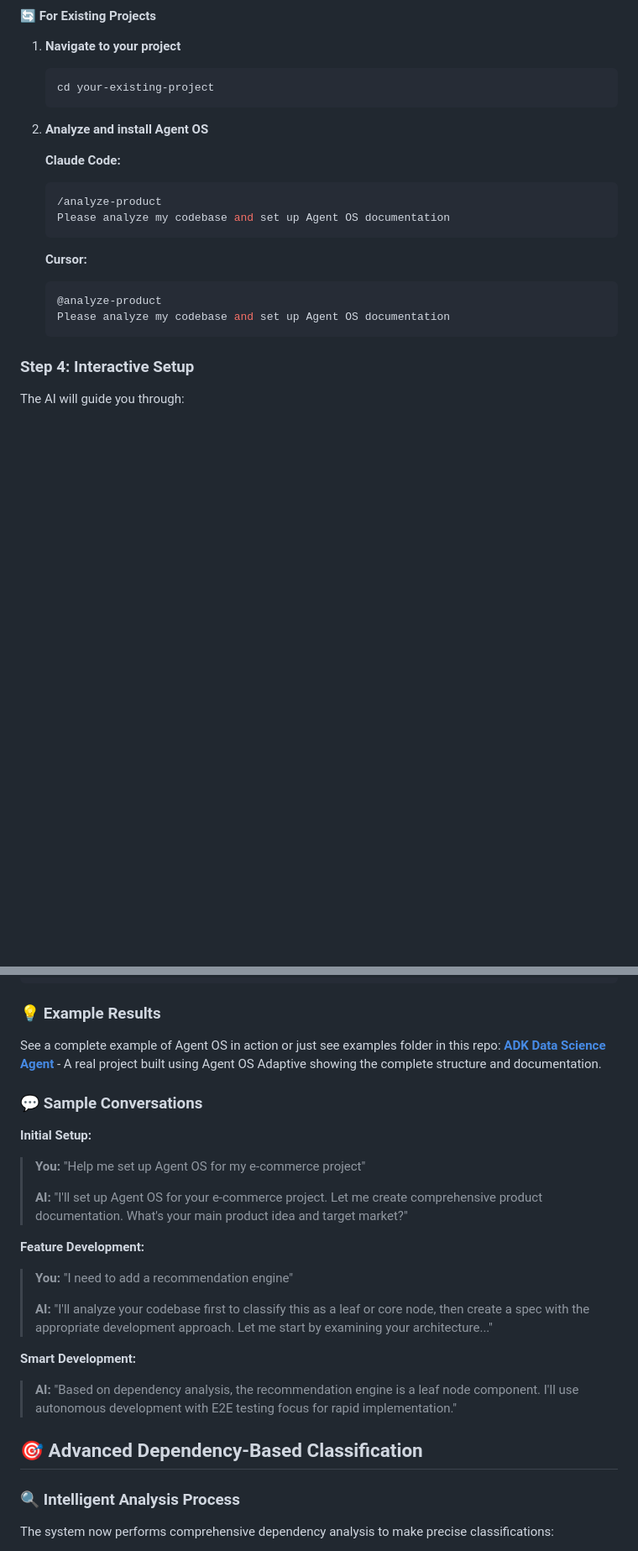
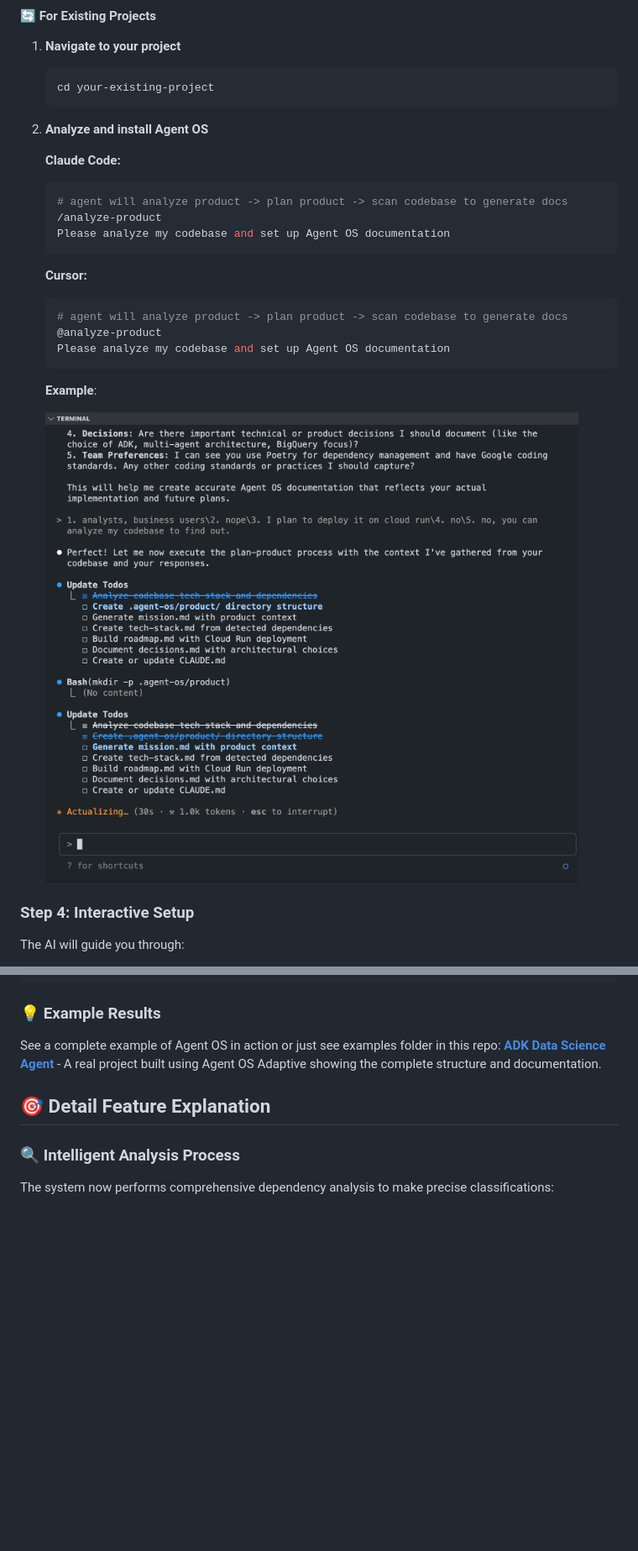
Before and after one commit to fredrick84823/agent-os-adaptive, a Markdown page: README.md, 2 parts joined by grey strips. Shown at 84% size. GitHub-like rendering; pictures changed too: images/step3-analysis-product.png (added); blank space fills up the shorter version.

````diff
--- a/README.md
+++ b/README.md
@@ -90,15 +91,21 @@ curl -sSL https://raw.githubusercontent.com/buildermethods/agent-os/main/setup-c
 
    **Claude Code:**
    ```bash
+   # agent will analyze product -> plan product -> scan codebase to generate docs
    /analyze-product
    Please analyze my codebase and set up Agent OS documentation
    ```
 
    **Cursor:**
    ```bash
+   # agent will analyze product -> plan product -> scan codebase to generate docs
    @analyze-product
    Please analyze my codebase and set up Agent OS documentation
    ```
+
+   **Example**:
+
+   ![Analyze Product](images/step3-analysis-product.png)
 
 ### Step 4: Interactive Setup
 
@@ -159,22 +170,7 @@ your-project/
 See a complete example of Agent OS in action or just see examples folder in this repo:
 **[ADK Data Science Agent](https://github.com/fredrick84823/adk-data-science-agent/tree/main/python/agents/data-science)** - A real project built using Agent OS Adaptive showing the complete structure and documentation.
 
-### 💬 Sample Conversations
-
-**Initial Setup:**
-> **You:** "Help me set up Agent OS for my e-commerce project"
->
-> **AI:** "I'll set up Agent OS for your e-commerce project. Let me create comprehensive product documentation. What's your main product idea and target market?"
-
-**Feature Development:**
-> **You:** "I need to add a recommendation engine"
->
-> **AI:** "I'll analyze your codebase first to classify this as a leaf or core node, then create a spec with the appropriate development approach. Let me start by examining your architecture..."
-
-**Smart Development:**
-> **AI:** "Based on dependency analysis, the recommendation engine is a leaf node component. I'll use autonomous development with E2E testing focus for rapid implementation."
-
-## 🎯 Advanced Dependency-Based Classification
+## 🎯 Detail Feature Explanation
 
 ### 🔍 Intelligent Analysis Process
 
````
Also changed, not shown: other parts of README.md (+53 -11 lines), README_old.md (deleted, +0 -449 lines), images/step4-interactive.png (added).
